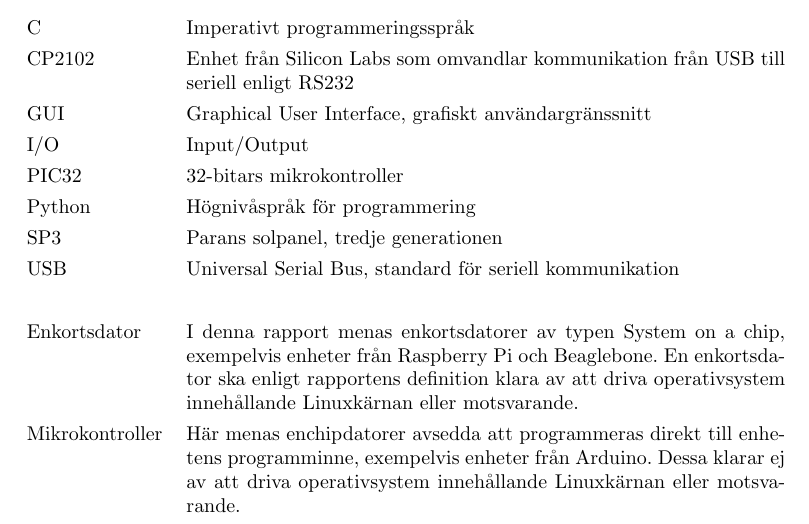
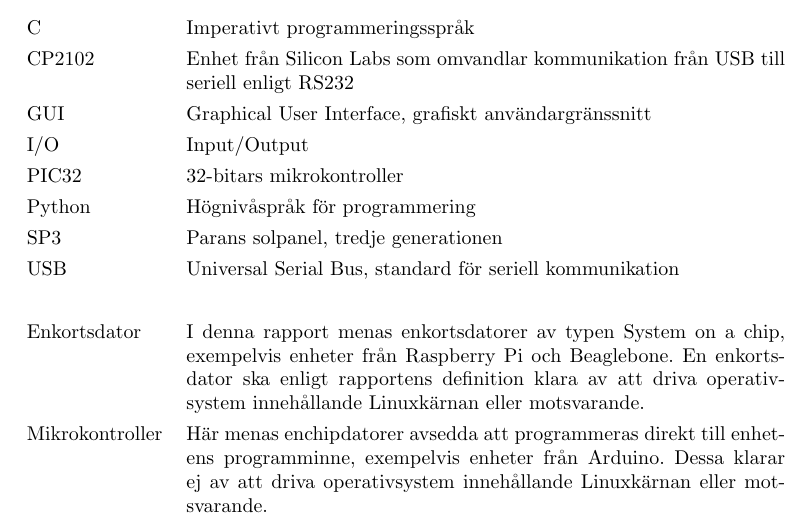
Before and after one commit to MrAkergren/SolarRemote, a LaTeX thesis (doc/tex/thesis/thesis.tex): part of page 3 of 16, cut so that both start at the same text. Compiled offline with pdfLaTeX.

Commit message:
more hyphenate fix

```diff
--- a/doc/tex/thesis/thesis.tex
+++ b/doc/tex/thesis/thesis.tex
@@ -38,7 +38,7 @@
 %%-SECTION NUMMBERING DEPTH-%%
 %\setcounter{secnumdepth}{3} %3=Default
 
-\hyphenation{pa-nel-en instruktion-er sol-panel-en fatt-ades anse nu-varande av-sedda fungera-nde  kommunikations-stand-ard-er version-er}
+\hyphenation{pa-nel-en instruktion-er sol-panel-en fatt-ades anse nu-varande av-sedda fungera-nde  kommunikations-stand-ard-er version-er mot-svarande enkorts-dator enhet-ens exempel-vis operativ-system}
 
 %%-GRAPHICS-%%
 \DeclareGraphicsExtensions{.pdf,.png,.jpg}
```
